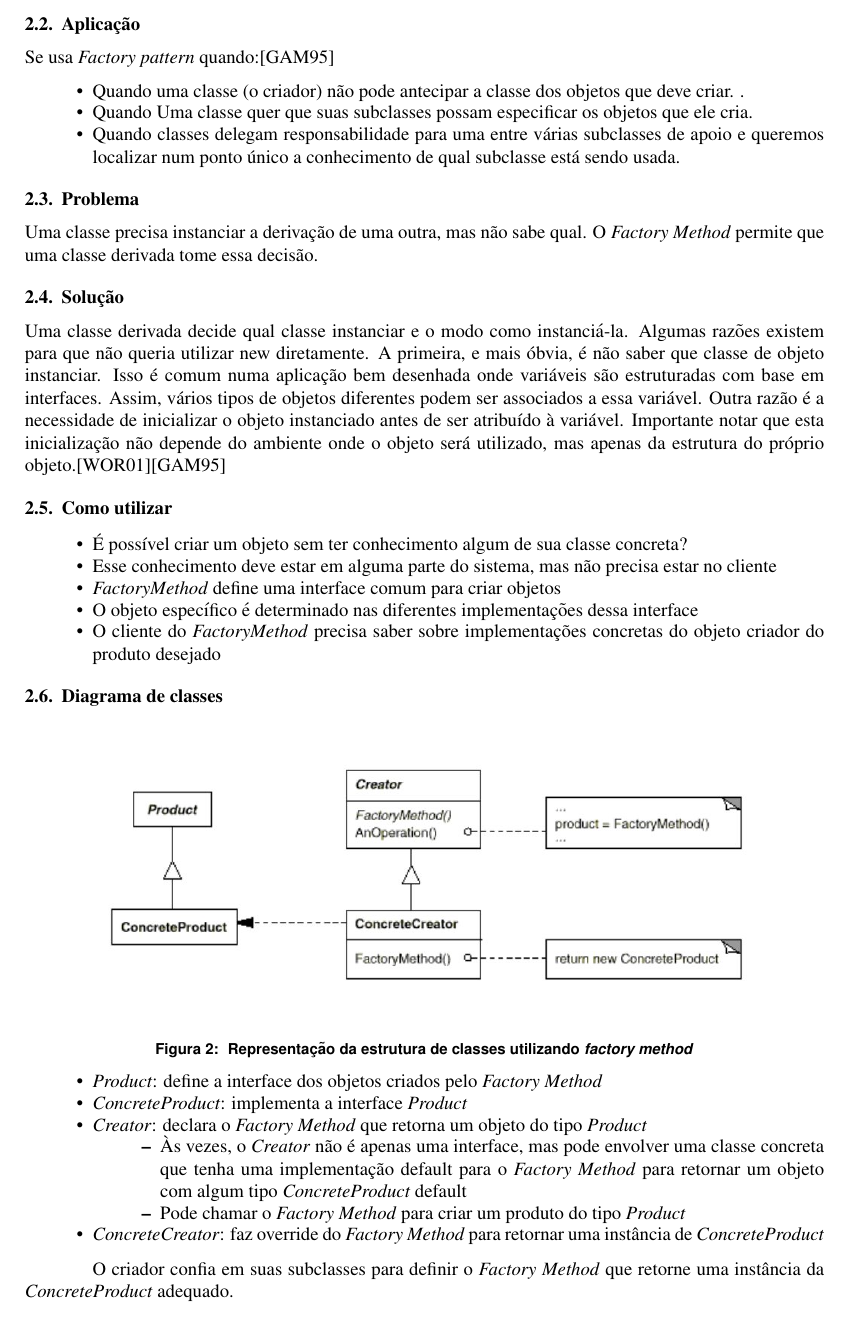
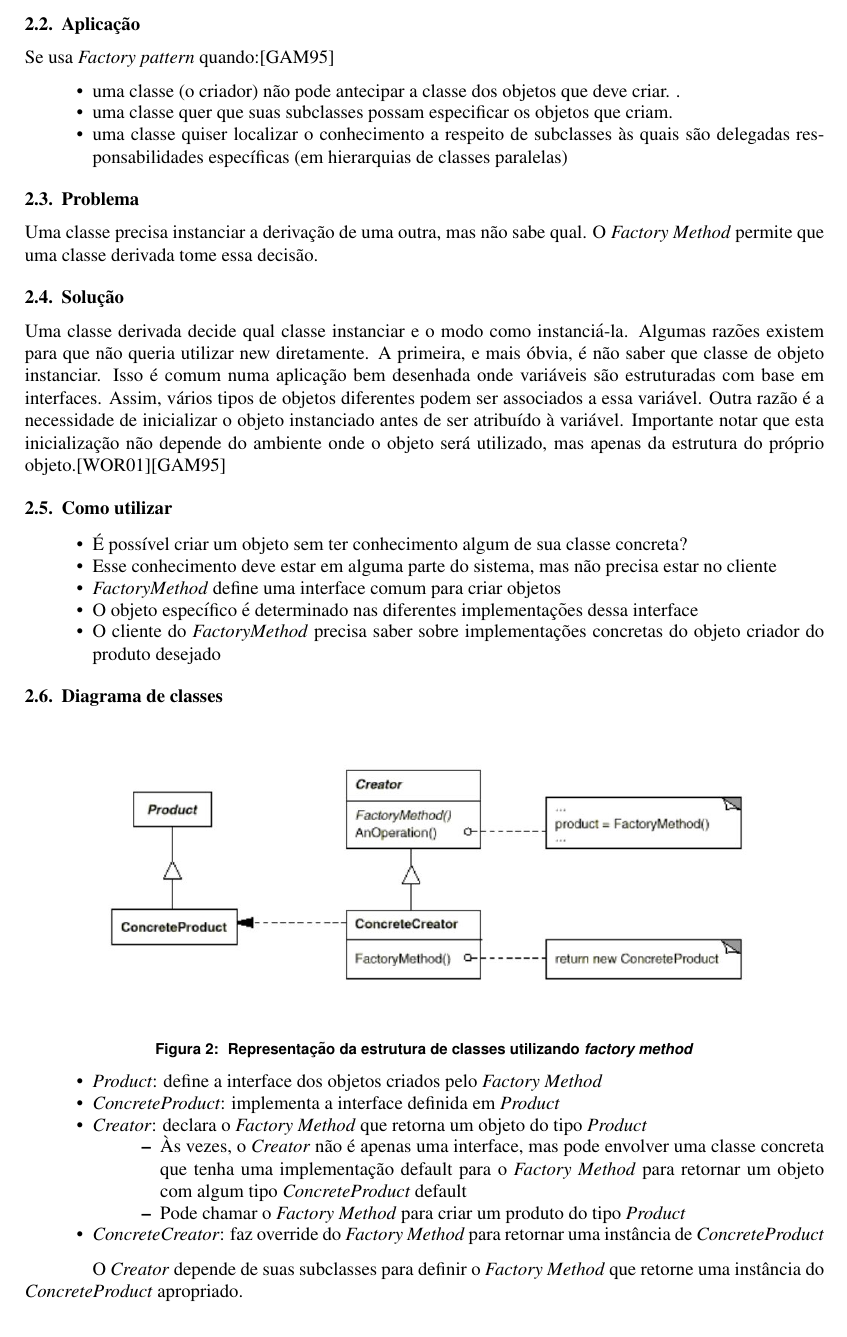
Before and after one commit to marlonglopes/Artigo_OO, a LaTeX paper (Artigo_main.tex, which reads Artigo-factory-motivacao.tex): part of page 4 of 5, cut so that both start at the same text. Compiled offline with pdfLaTeX.

Commit message:
mais texto

```diff
--- a/Artigo-factory-motivacao.tex
+++ b/Artigo-factory-motivacao.tex
@@ -43,10 +43,9 @@ responsável por "produzir" um objeto.\cite{gamma95}
 Se usa \emph{Factory pattern} quando:\cite{gamma95}
 
 \begin{itemize}
-	\item Quando uma classe (o criador) não pode antecipar a classe dos objetos que deve criar.
-.	\item Quando Uma classe quer que suas subclasses possam especificar os objetos que ele cria.
-	\item Quando classes delegam responsabilidade para uma entre várias subclasses de apoio e
-queremos localizar num ponto único a conhecimento de qual subclasse está sendo usada.
+	\item uma classe (o criador) não pode antecipar a classe dos objetos que deve criar.
+.	\item uma classe quer que suas subclasses possam especificar os objetos que criam.
+	\item uma classe quiser localizar o conhecimento a respeito de subclasses às quais são delegadas responsabilidades específicas (em hierarquias de classes paralelas)
 
 \end{itemize}
 
@@ -97,7 +96,7 @@ objeto criador do produto desejado
 
 \begin{itemize}
 	\item \emph{Product}: define a interface dos objetos criados pelo \emph{Factory Method}
-	\item \emph{ConcreteProduct}: implementa a interface \emph{Product}
+	\item \emph{ConcreteProduct}: implementa a interface definida em \emph{Product}
 	\item \emph{Creator}: declara o \emph{Factory Method} que retorna um objeto do tipo \emph{Product}
 		\begin{itemize}
 			\item  Às vezes, o \emph{Creator} não é apenas uma interface, mas pode envolver uma
@@ -107,7 +106,7 @@ classe concreta que tenha uma implementação default para o \emph{Factory Metho
 	\item \emph{ConcreteCreator}: faz override do \emph{Factory Method} para retornar uma instância de \emph{ConcreteProduct}
 \end{itemize}
 
-O criador confia em suas subclasses para definir o \emph{Factory Method} que retorne uma instância da \emph{ConcreteProduct} adequado.
+O \emph{Creator} depende de suas subclasses para definir o \emph{Factory Method} que retorne uma instância do \emph{ConcreteProduct} apropriado.
 
 
 \subsection{Consequencias e benefícios}
```
Also changed, not shown: Artigo_main.pdf, Artigo-factory-motivacao.tex (4 more changed lines), 2 other files.
